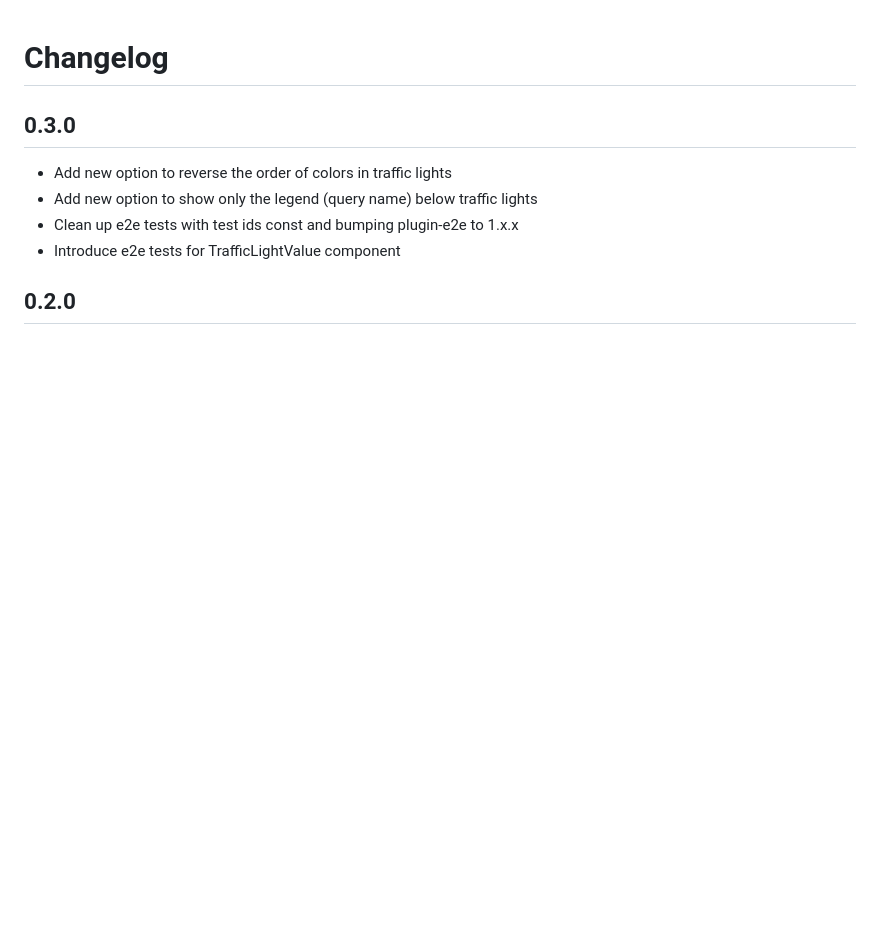
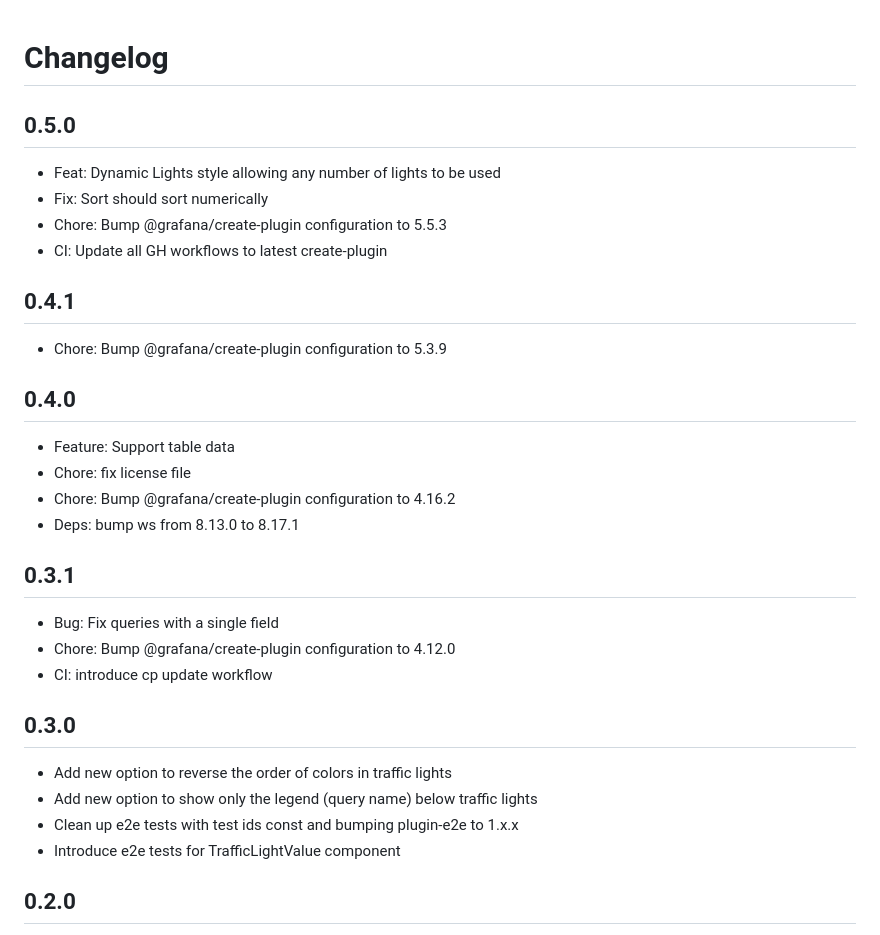
Before and after one commit to jackw/heywesty-trafficlight-panel, a Markdown page: CHANGELOG.md, the part around the change. Drawn GitHub-style; blank space fills up the shorter version.

```diff
--- a/CHANGELOG.md
+++ b/CHANGELOG.md
@@ -1,4 +1,28 @@
 # Changelog
+
+## 0.5.0
+
+- Feat: Dynamic Lights style allowing any number of lights to be used
+- Fix: Sort should sort numerically
+- Chore: Bump @grafana/create-plugin configuration to 5.5.3
+- CI: Update all GH workflows to latest create-plugin
+
+## 0.4.1
+
+- Chore: Bump @grafana/create-plugin configuration to 5.3.9
+
+## 0.4.0
+
+- Feature: Support table data
+- Chore: fix license file
+- Chore: Bump @grafana/create-plugin configuration to 4.16.2
+- Deps: bump ws from 8.13.0 to 8.17.1
+
+## 0.3.1
+
+- Bug: Fix queries with a single field
+- Chore: Bump @grafana/create-plugin configuration to 4.12.0
+- CI: introduce cp update workflow
 
 ## 0.3.0
 
@@ -6,7 +30,6 @@
 - Add new option to show only the legend (query name) below traffic lights
 - Clean up e2e tests with test ids const and bumping plugin-e2e to 1.x.x
 - Introduce e2e tests for TrafficLightValue component
-
 
 ## 0.2.0
 
```
Also changed, not shown: src/README.md (+10 -9 lines), src/img/screenshots/traffic-lights.png, 2 other files.
